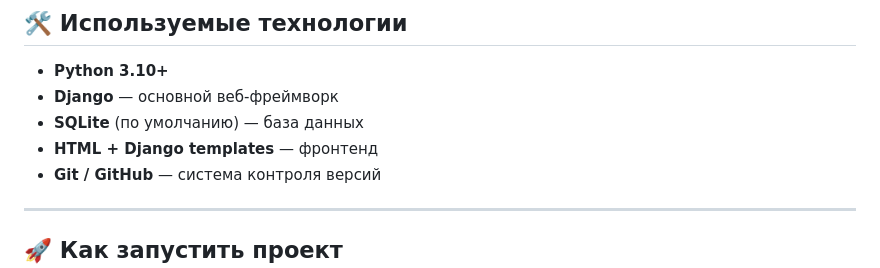
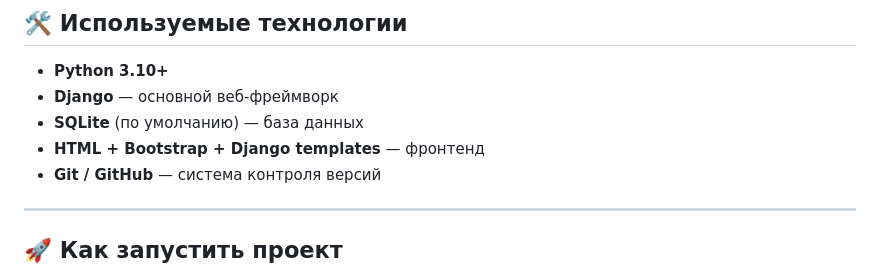
Before and after one commit to Kseniia-dev/NewsPortal, a Markdown page: README.md, the part around the change. Rendered like a GitHub page.

```diff
--- a/README.md
+++ b/README.md
@@ -52,7 +52,7 @@
 - **Python 3.10+**
 - **Django** — основной веб-фреймворк
 - **SQLite** (по умолчанию) — база данных
-- **HTML + Django templates** — фронтенд
+- **HTML + Bootstrap + Django templates** — фронтенд
 - **Git / GitHub** — система контроля версий
 
 ---
```
